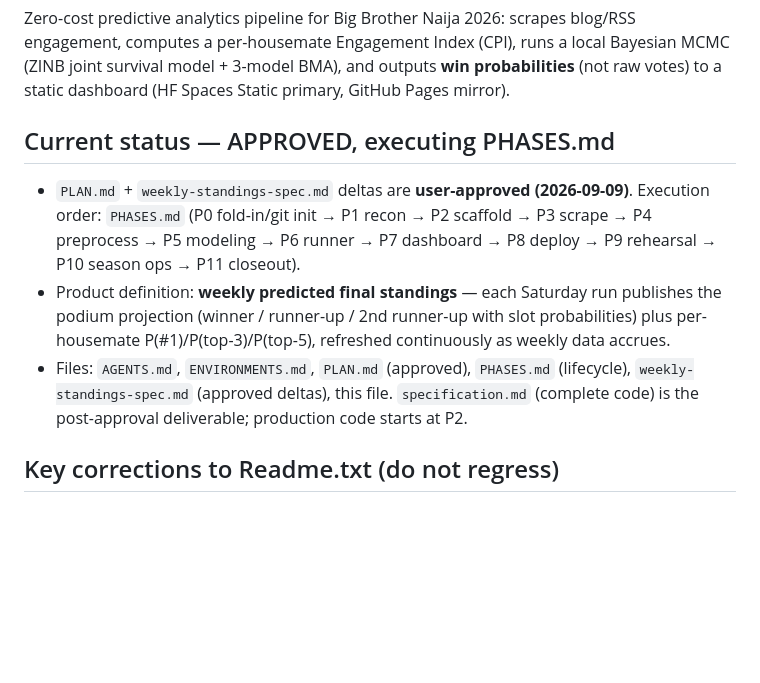
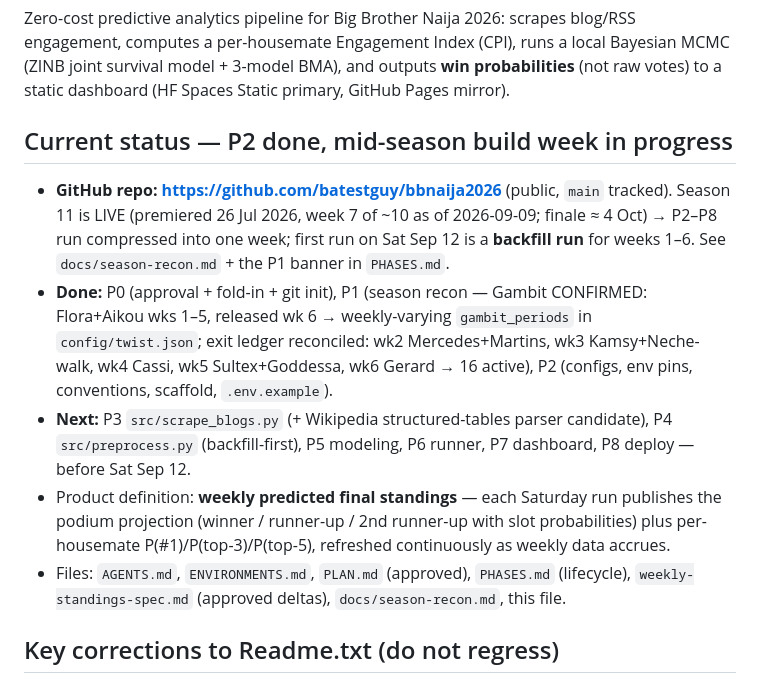
Before and after one commit to batestguy/bbnaija2026, a Markdown page: knowledge.md, the part around the change. GitHub-like rendering; blank space fills up the shorter version.

Commit message:
Update knowledge.md with remote repo and mid-season build status
🤖 Generated with Codebuff
Co-Authored-By: Codebuff <noreply@codebuff.com>

```diff
--- a/knowledge.md
+++ b/knowledge.md
@@ -3,10 +3,12 @@
 ## What this project is
 Zero-cost predictive analytics pipeline for Big Brother Naija 2026: scrapes blog/RSS engagement, computes a per-housemate Engagement Index (CPI), runs a local Bayesian MCMC (ZINB joint survival model + 3-model BMA), and outputs **win probabilities** (not raw votes) to a static dashboard (HF Spaces Static primary, GitHub Pages mirror).
 
-## Current status — APPROVED, executing PHASES.md
-- `PLAN.md` + `weekly-standings-spec.md` deltas are **user-approved (2026-09-09)**. Execution order: `PHASES.md` (P0 fold-in/git init → P1 recon → P2 scaffold → P3 scrape → P4 preprocess → P5 modeling → P6 runner → P7 dashboard → P8 deploy → P9 rehearsal → P10 season ops → P11 closeout).
+## Current status — P2 done, mid-season build week in progress
+- **GitHub repo: https://github.com/batestguy/bbnaija2026** (public, `main` tracked). Season 11 is LIVE (premiered 26 Jul 2026, week 7 of ~10 as of 2026-09-09; finale ≈ 4 Oct) → P2–P8 run compressed into one week; first run on Sat Sep 12 is a **backfill run** for weeks 1–6. See `docs/season-recon.md` + the P1 banner in `PHASES.md`.
+- **Done:** P0 (approval + fold-in + git init), P1 (season recon — Gambit CONFIRMED: Flora+Aikou wks 1–5, released wk 6 → weekly-varying `gambit_periods` in `config/twist.json`; exit ledger reconciled: wk2 Mercedes+Martins, wk3 Kamsy+Neche-walk, wk4 Cassi, wk5 Sultex+Goddessa, wk6 Gerard → 16 active), P2 (configs, env pins, conventions, scaffold, `.env.example`).
+- **Next:** P3 `src/scrape_blogs.py` (+ Wikipedia structured-tables parser candidate), P4 `src/preprocess.py` (backfill-first), P5 modeling, P6 runner, P7 dashboard, P8 deploy — before Sat Sep 12.
 - Product definition: **weekly predicted final standings** — each Saturday run publishes the podium projection (winner / runner-up / 2nd runner-up with slot probabilities) plus per-housemate P(#1)/P(top-3)/P(top-5), refreshed continuously as weekly data accrues.
-- Files: `AGENTS.md`, `ENVIRONMENTS.md`, `PLAN.md` (approved), `PHASES.md` (lifecycle), `weekly-standings-spec.md` (approved deltas), this file. `specification.md` (complete code) is the post-approval deliverable; production code starts at P2.
+- Files: `AGENTS.md`, `ENVIRONMENTS.md`, `PLAN.md` (approved), `PHASES.md` (lifecycle), `weekly-standings-spec.md` (approved deltas), `docs/season-recon.md`, this file.
 
 ## Key corrections to Readme.txt (do not regress)
 - **No X/Twitter API anywhere.** Free read tier was removed (Feb 2026). Tweepy, `TWITTER_BEARER_TOKEN`, housemate handles, and Twitter-era rate-limit logic are **dead**. Data is blogs/RSS only: Google News RSS (primary) + BellaNaija/Pulse/DStv via BeautifulSoup4, **one isolated parser per source**.
```
